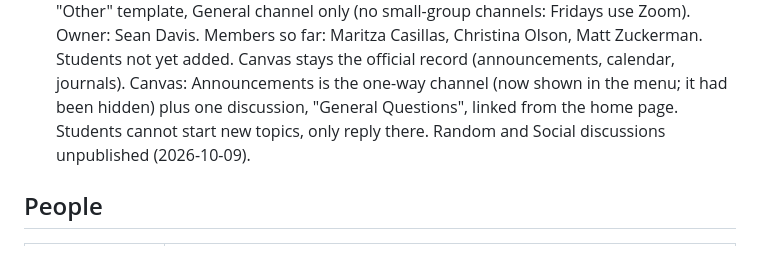
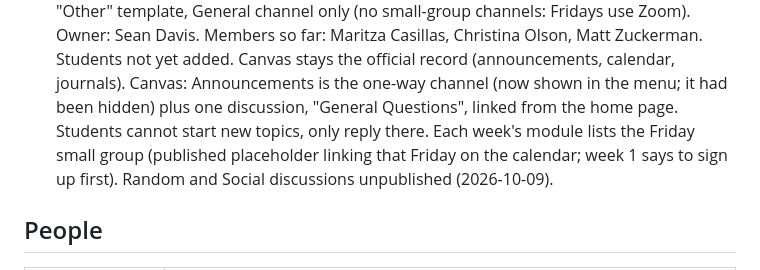
Before and after one commit to seandavi/ai-in-medicine-curriculum, a Markdown page: CONTEXT.md, the part around the change. GitHub-like rendering.

Commit message:
Note Friday small-group placeholders in Canvas modules

```diff
--- a/CONTEXT.md
+++ b/CONTEXT.md
@@ -127,7 +127,9 @@ framework core and move hands-on work toward success first.
   Canvas stays the official record (announcements, calendar, journals).
   Canvas: Announcements is the one-way channel (now shown in the menu; it had
   been hidden) plus one discussion, "General Questions", linked from the home
-  page. Students cannot start new topics, only reply there. Random and Social
+  page. Students cannot start new topics, only reply there.
+  Each week's module lists the Friday small group (published placeholder
+  linking that Friday on the calendar; week 1 says to sign up first). Random and Social
   discussions unpublished (2026-10-09).
 
 ## People
```
